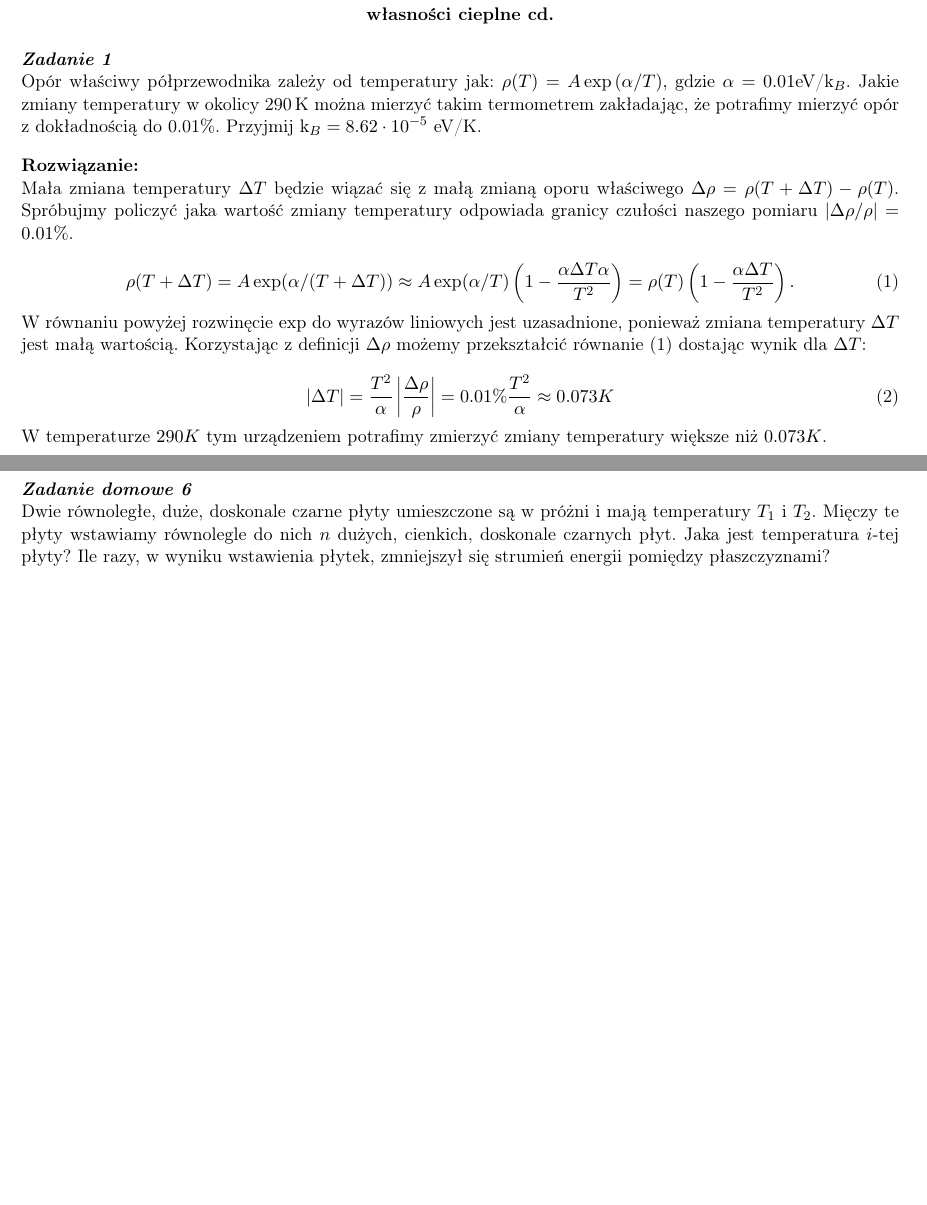
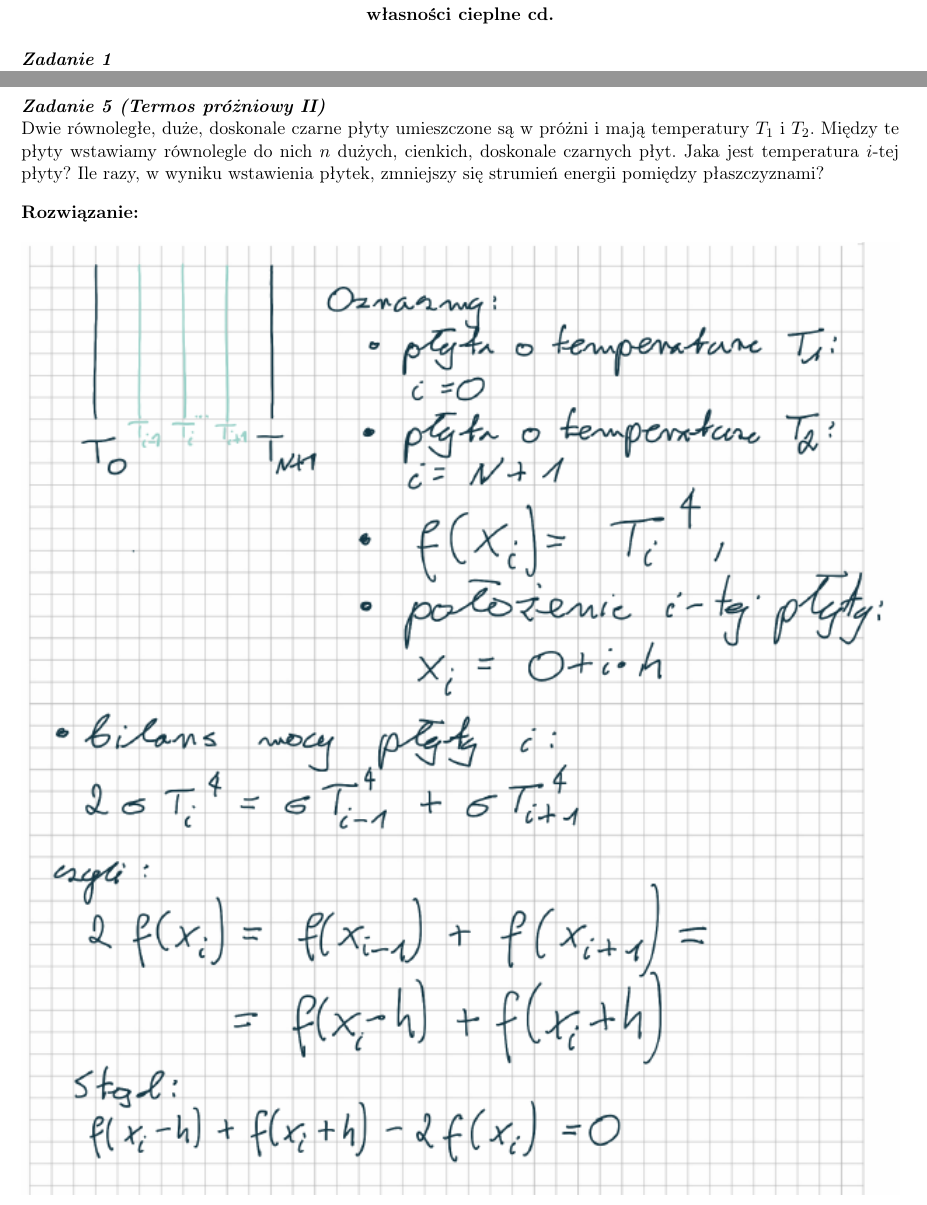
Before and after one commit to akalinow/Termodynamika, a LaTeX document (tydzien_2/tydzien_2_rozwiazania.tex): two parts of pages 1 and 7 of 7 before the commit and two parts of pages 1 and 5 of 8 after it, joined at a grey line, cut so that both start at the same text, the shorter picture padded with empty space. Compiled offline with pdfLaTeX.

Commit message:
* remove task form homework set

```diff
--- a/tydzien_2/tydzien_2_rozwiazania.tex
+++ b/tydzien_2/tydzien_2_rozwiazania.tex
@@ -53,40 +53,7 @@
 własności cieplne cd. \\
 \end{centering}
 
-\zadanie
-Opór właściwy półprzewodnika zależy od temperatury jak:
-$ \rho(T) = A \exp{(\alpha / T)}, $
-gdzie $\alpha = 0.01$eV/k$_B$.
-Jakie zmiany temperatury  w okolicy 290\,K można mierzyć takim termometrem
-zakładając, że potrafimy mierzyć opór z dokładnością do 0.01\%.
-Przyjmij k$_B = 8.62 \cdot 10^{-5}$ eV/K.
-
-\vskip 10pt
-\textbf{Rozwiązanie:}\\
-Mała zmiana temperatury $\Delta T$ będzie wiązać się z małą zmianą oporu właściwego
-$\Delta \rho = \rho(T+\Delta T) - \rho(T)$. Spróbujmy policzyć jaka wartość zmiany temperatury
-odpowiada granicy czułości naszego pomiaru $|\Delta \rho/\rho| = 0.01\%$.
-
-\begin{equation}
-  \rho(T+\Delta T) = A \exp(\alpha/(T+\Delta T)) \approx A\exp(\alpha/T)
-  \left(1-\frac{\alpha \Delta T \alpha}{T^2}\right) =
-  \rho(T)\left(1 - \frac{\alpha \Delta T }{T^2}\right).\label{rho}
-\end{equation}
-
-W równaniu powyżej rozwinęcie $\exp$ do wyrazów liniowych jest uzasadnione,
-ponieważ zmiana temperatury $\Delta T$ jest małą wartością. Korzystając z
-definicji $\Delta\rho$ możemy przekształcić równanie \eqref{rho} dostając wynik dla $\Delta T$:
-
-\begin{equation}
-|\Delta T| = \frac{T^2}{\alpha} \left|\frac{\Delta \rho}{\rho}\right| = 0.01\% \frac{T^2}{\alpha} \approx 0.073 K
-\end{equation}
-
-W temperaturze $290K$ tym urządzeniem potrafimy zmierzyć zmiany temperatury większe niż $0.073 K$.
-
-%%%%%%%%%%%%%%%%%%%%%%%%%%%%%%%%%%%%%%%%%%%%
-\newpage
-%%%%%%%%%%%%%%%%%%%%%%%%%%%%%%%%%%%%%%%%%%%%
-
+%%%%%%%%%%%%%%%%%%%%%%%%%%%%%%%%%%%%%%%%%%%%%%%%%%%%%%
 \zadanie
 Przy długości fali $\lambda = 0.7\,\mu$m porównano natężenie promieniowania dwóch,
 doskonale czarnych, źródeł promieniowania o różnych temperaturach.
@@ -301,6 +268,23 @@ Dla sprawdzenia policzmy także strumień między środkową a prawą płytą:
 Zgodnie z oczekiwaniami (jesteśmy w stanie równowagi, więc środkowa płyta nie magazynuje energii)
 otrzymaliśmy dokładnie ten sam wynik po obu stronach środkowej płyty. Zauważmy, że gdy środkowa płyta
 jest doskonale czarna ($R=0$), strumień energii spada dwukrotnie.
+
+%%%%%%%%%%%%%%%%%%%%%%%%%%%%%%%%%%%%%%%%%%%%
+\newpage
+%%%%%%%%%%%%%%%%%%%%%%%%%%%%%%%%%%%%%%%%%%%%
+\zadanie [(Termos próżniowy II)]
+Dwie równoległe, duże, doskonale czarne płyty umieszczone są w próżni i mają temperatury $T_1$ i $T_2$.
+Między te płyty wstawiamy równolegle do nich $n$ dużych, cienkich, doskonale czarnych płyt.
+Jaka jest temperatura $i$-tej płyty?
+Ile razy, w wyniku wstawienia płytek, zmniejszy się strumień energii pomiędzy płaszczyznami?
+
+\vskip 10pt
+\textbf{Rozwiązanie:}\\
+
+
+\resizebox{\linewidth}{!}{\includegraphics[width=6cm]{solution_page1.png}}
+
+\resizebox{\linewidth}{!}{\includegraphics[width=6cm]{solution_page2.png}}
 
 %%%%%%%%%%%%%%%%%%%%%%%%%%%%%%%%%%%%%%%%%%%%
 \newpage
@@ -409,10 +393,4 @@ Temperatura Słońca wynosi $T_\odot= 5800$\,K, promień Słońca $R_\odot = 7 \
 odległość Merkurego od Słońca $d = 5.8 \cdot 10^{10}$\,m.
 Zakładamy, że cała powierzchnia sondy ma tę samą temperaturę.
 
-\zaddom
-Dwie równoległe, duże, doskonale czarne płyty umieszczone są w próżni i mają temperatury $T_1$ i $T_2$.
-Mięczy te płyty wstawiamy równolegle do nich $n$ dużych, cienkich, doskonale czarnych płyt.
-Jaka jest temperatura $i$-tej płyty?
-Ile razy, w wyniku wstawienia płytek, zmniejszył się strumień energii pomiędzy płaszczyznami?
-
 \end{document}
```
Also changed, not shown: tydzien_2/tydzien_2.tex (+0 -10 lines), tydzien_2/tydzien_2_rozwiazania.tex (4 more changed lines).
